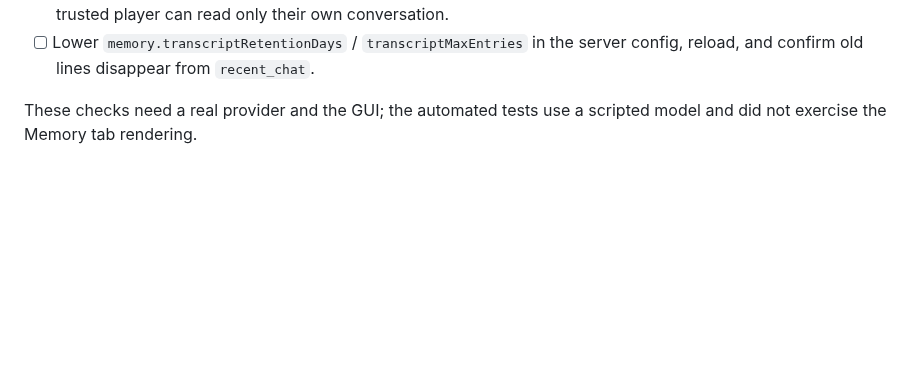
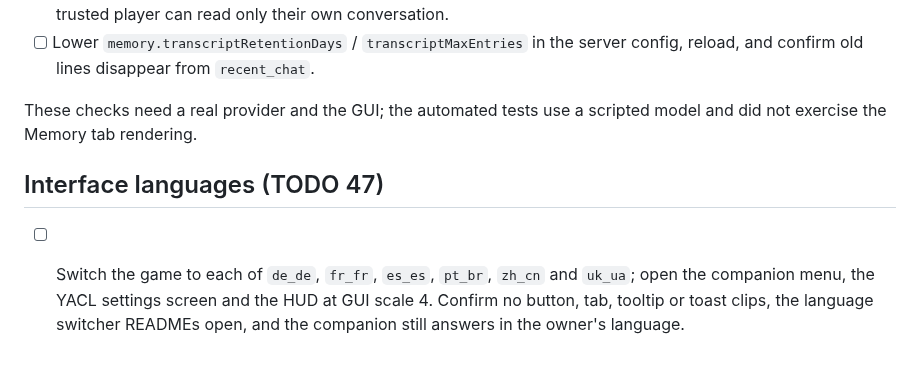
Before and after one commit to NemoKing1210/Friendai, a Markdown page: MANUAL_CHECKLIST.md, the part around the change. GitHub-like rendering; blank space fills up the shorter version.

Commit message:
docs: add the interface language layout check

```diff
--- a/MANUAL_CHECKLIST.md
+++ b/MANUAL_CHECKLIST.md
@@ -426,3 +426,7 @@ These live provider and GUI checks were not performed by the automated implement
 - [ ] Lower `memory.transcriptRetentionDays` / `transcriptMaxEntries` in the server config, reload, and confirm old lines disappear from `recent_chat`.
 
 These checks need a real provider and the GUI; the automated tests use a scripted model and did not exercise the Memory tab rendering.
+
+## Interface languages (TODO 47)
+
+- [ ] Switch the game to each of `de_de`, `fr_fr`, `es_es`, `pt_br`, `zh_cn` and `uk_ua`; open the companion menu, the YACL settings screen and the HUD at GUI scale 4. Confirm no button, tab, tooltip or toast clips, the language switcher READMEs open, and the companion still answers in the owner's language.
```
